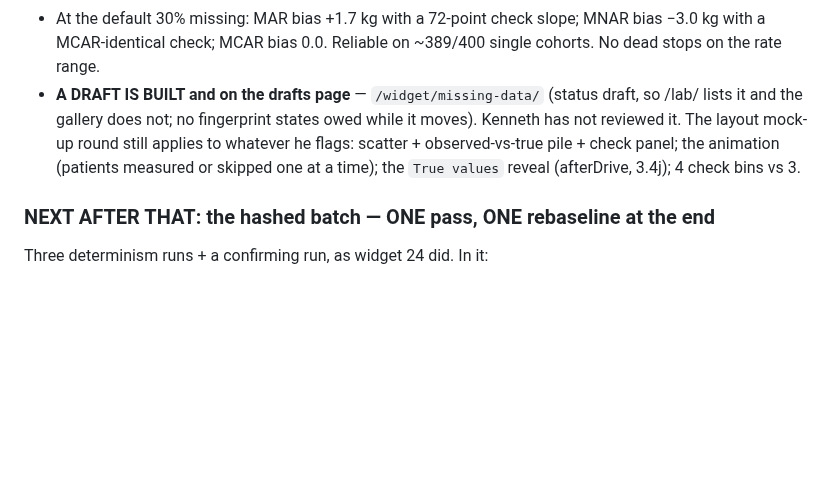
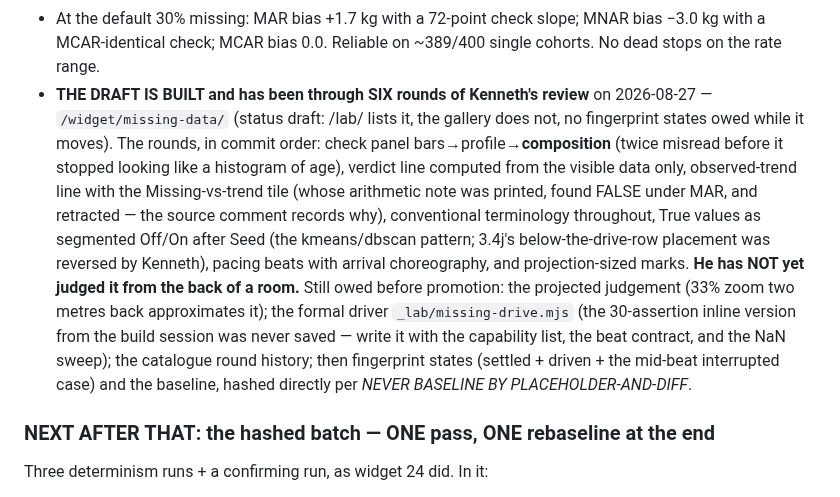
Before and after one commit to nusmedicine/statml, a Markdown page: HANDOVER.md, the part around the change. Drawn GitHub-style; blank space fills up the shorter version.

Commit message:
HANDOVER: widget 25 has been through six review rounds; what promotion still owes
Co-Authored-By: Claude Fable 5 <noreply@anthropic.com>

```diff
--- a/HANDOVER.md
+++ b/HANDOVER.md
@@ -204,10 +204,24 @@ drawing anything. The short version:
 - At the default 30% missing: MAR bias +1.7 kg with a 72-point check slope;
   MNAR bias −3.0 kg with a MCAR-identical check; MCAR bias 0.0. Reliable on
   ~389/400 single cohorts. No dead stops on the rate range.
-- **A DRAFT IS BUILT and on the drafts page** — `/widget/missing-data/` (status draft, so /lab/ lists it and the gallery does not; no fingerprint states owed while it moves). Kenneth has not reviewed it. The layout mock-up round still applies to whatever he flags:
-  scatter + observed-vs-true pile + check panel; the animation (patients
-  measured or skipped one at a time); the `True values` reveal (afterDrive,
-  3.4j); 4 check bins vs 3.
+- **THE DRAFT IS BUILT and has been through SIX rounds of Kenneth's review**
+  on 2026-08-27 — `/widget/missing-data/` (status draft: /lab/ lists it, the
+  gallery does not, no fingerprint states owed while it moves). The rounds, in
+  commit order: check panel bars→profile→**composition** (twice misread before
+  it stopped looking like a histogram of age), verdict line computed from the
+  visible data only, observed-trend line with the Missing-vs-trend tile (whose
+  arithmetic note was printed, found FALSE under MAR, and retracted — the
+  source comment records why), conventional terminology throughout, True
+  values as segmented Off/On after Seed (the kmeans/dbscan pattern; 3.4j's
+  below-the-drive-row placement was reversed by Kenneth), pacing beats with
+  arrival choreography, and projection-sized marks. **He has NOT yet judged it
+  from the back of a room.** Still owed before promotion:
+  the projected judgement (33% zoom two metres back approximates it); the
+  formal driver `_lab/missing-drive.mjs` (the 30-assertion inline version from
+  the build session was never saved — write it with the capability list, the
+  beat contract, and the NaN sweep); the catalogue round history; then
+  fingerprint states (settled + driven + the mid-beat interrupted case) and
+  the baseline, hashed directly per *NEVER BASELINE BY PLACEHOLDER-AND-DIFF*.
 
 ### NEXT AFTER THAT: the hashed batch — ONE pass, ONE rebaseline at the end
 
```
